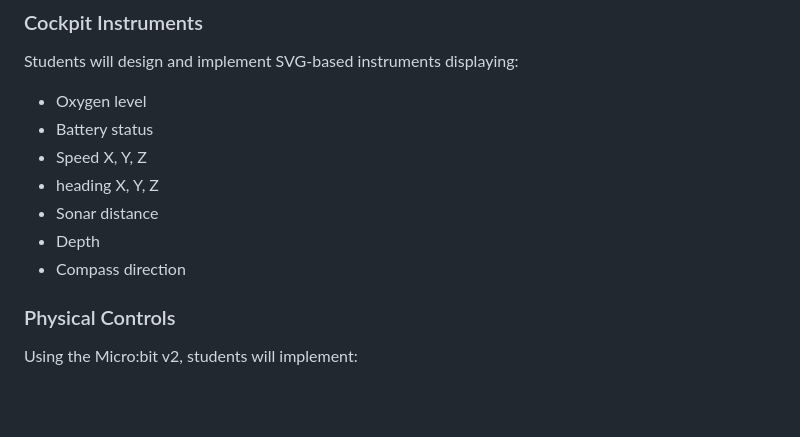
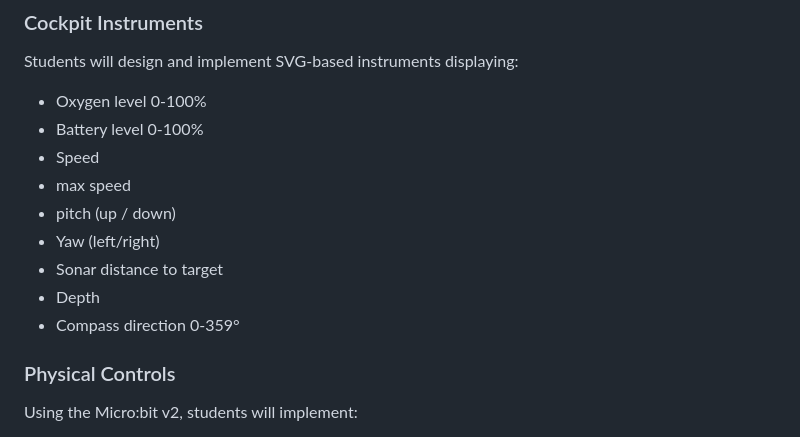
Before and after one commit to steveturbek/Tangible-Interfaces-Submarine-Design-Project, a Markdown page: README.md, the part around the change. GitHub-like rendering; blank space fills up the shorter version.

```diff
--- a/README.md
+++ b/README.md
@@ -85,13 +85,15 @@ The repository is organized as follows:
 
 ### Cockpit Instruments
 Students will design and implement SVG-based instruments displaying:
-- Oxygen level
-- Battery status
-- Speed X, Y, Z
-- heading X, Y, Z
-- Sonar distance
+- Oxygen level 0-100%
+- Battery level 0-100%
+- Speed
+- max speed
+- pitch (up / down)
+- Yaw (left/right)
+- Sonar distance to target
 - Depth
-- Compass direction
+- Compass direction 0-359°
 
 ### Physical Controls
 Using the Micro:bit v2, students will implement:
```
